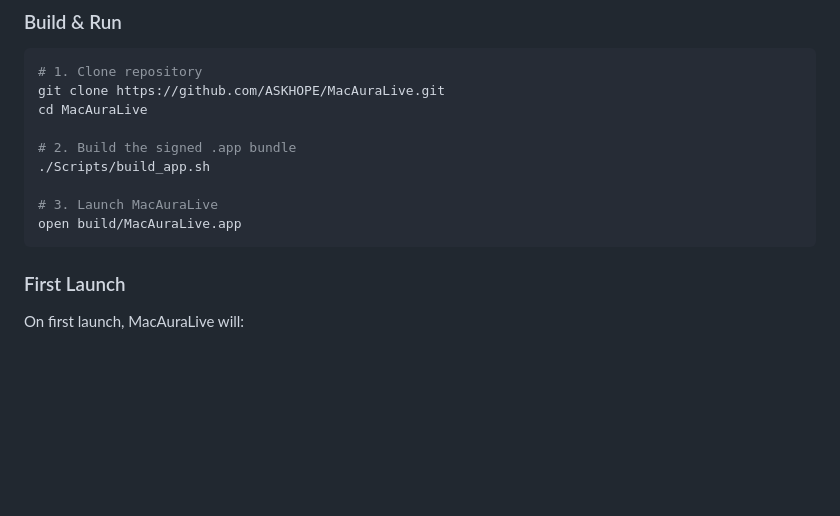
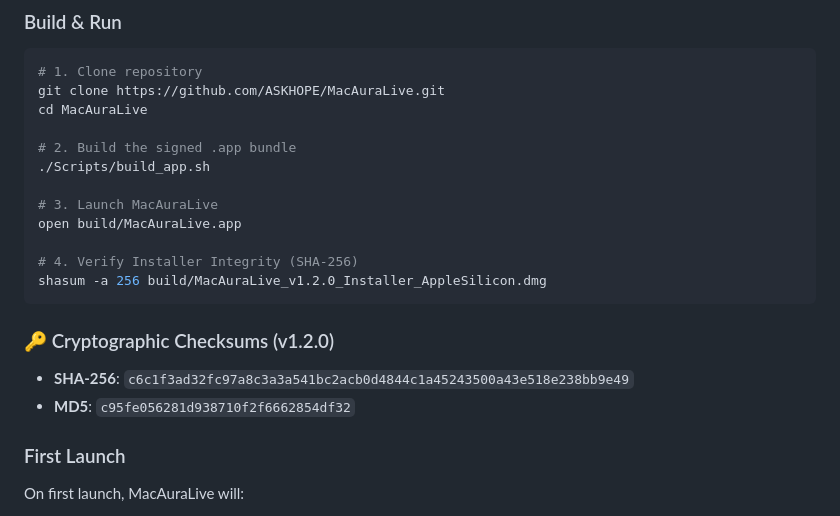
Before and after one commit to ASKHOPE/MacAuraLive, a Markdown page: README.md, the part around the change. Drawn GitHub-style; blank space fills up the shorter version.

Commit message:
Add official SHA-256 and MD5 checksums for MacAuraLive_v1.2.0_Installer_AppleSilicon.dmg

````diff
--- a/README.md
+++ b/README.md
@@ -132,7 +132,14 @@ cd MacAuraLive
 
 # 3. Launch MacAuraLive
 open build/MacAuraLive.app
+
+# 4. Verify Installer Integrity (SHA-256)
+shasum -a 256 build/MacAuraLive_v1.2.0_Installer_AppleSilicon.dmg
 ```
+
+### 🔑 Cryptographic Checksums (v1.2.0)
+- **SHA-256**: `c6c1f3ad32fc97a8c3a3a541bc2acb0d4844c1a45243500a43e518e238bb9e49`
+- **MD5**: `c95fe056281d938710f2f6662854df32`
 
 ### First Launch
 On first launch, MacAuraLive will:
````
